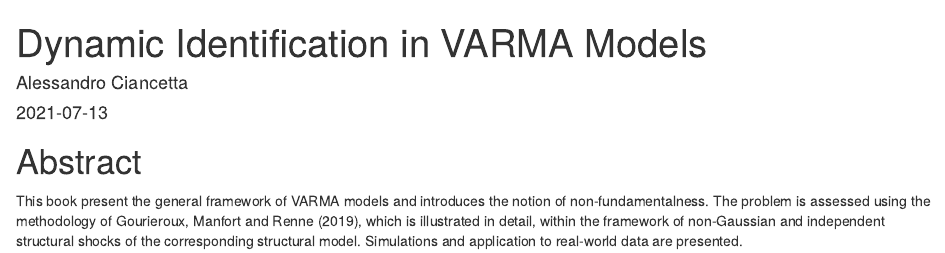
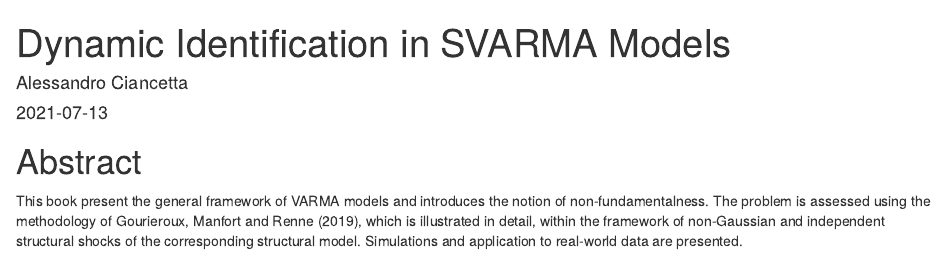
Before and after one commit to aciancetta/Dynamic-Identification-SVARMA, an R Markdown document (index.Rmd): the page in a window 1100 px wide, from its top. Rendered offline with R 4.5, knitr and Pandoc, with nearby package versions; drawn as R Markdown's standard HTML page in place of the format the file asks for.

Commit message:
Change title

```diff
--- a/_output.yml
+++ b/_output.yml
@@ -3,7 +3,7 @@ bookdown::gitbook:
   config:
     toc:
       before: |
-        <li><a href="./">Dynamic Identification in SVARMA models</a></li>
+        <li><a href="./">Dynamic Identification in SVARMAs</a></li>
       after: |
         <li><a href="https://github.com/rstudio/bookdown" target="blank">Published with bookdown</a></li>
     download: ["pdf", "epub"]
--- a/index.Rmd
+++ b/index.Rmd
@@ -1,5 +1,5 @@
 ---
-title: "Dynamic Identification in VARMA Models"
+title: "Dynamic Identification in SVARMA Models"
 author: "Alessandro Ciancetta"
 date: "`r Sys.Date()`"
 site: bookdown::bookdown_site
```
Also changed, not shown: docs/search_index.json, 3 other files.
